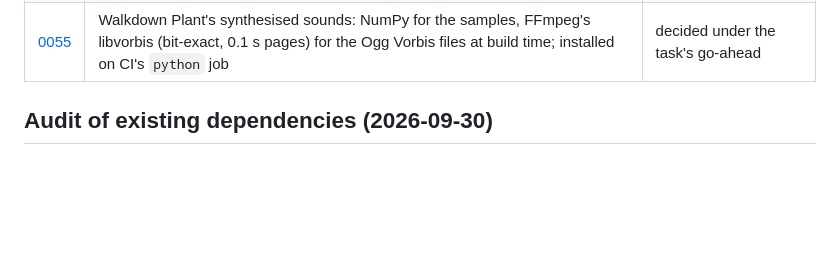
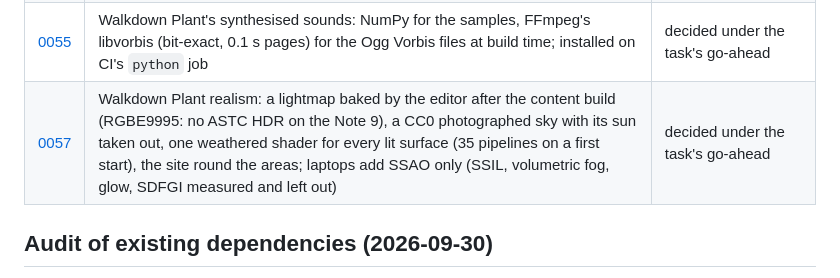
Before and after one commit to 5wHN28Dg/kks-explorer, a Markdown page: docs/decisions/README.md, the part around the change. Drawn GitHub-style; blank space fills up the shorter version.

Commit message:
0057: Walkdown Plant realism, the decision record; capability rows for baked light and HDR textures
Co-Authored-By: Claude Opus 5.5 <noreply@anthropic.com>

```diff
--- a/docs/decisions/README.md
+++ b/docs/decisions/README.md
@@ -52,6 +52,7 @@ maintainer, a compatible license (the project is AGPL-3.0), and survival of a ma
 | [0053](0053-windows-x64-llvm-mingw.md) | The x86_64 Windows build moves to llvm-mingw like ARM64 (libc++, UCRT); the GCC packages from Ubuntu leave the build, CI and the BOM (#4) | decided by the user |
 | [0054](0054-walkdown-plant-app.md) | Walkdown Plant: a Godot project in `apps/plant3d`, content in `data/plant3d` (docs/PLANT3D.md) pre-built into scenes; KKS decoding from its own public tables, links by URI scheme (no core binding, no network); CC0 assets and sounds; one package for the first train; not marked latest on GitHub | proposed; signing key and updates are the user's questions |
 | [0055](0055-plant-sound-encoder.md) | Walkdown Plant's synthesised sounds: NumPy for the samples, FFmpeg's libvorbis (bit-exact, 0.1 s pages) for the Ogg Vorbis files at build time; installed on CI's `python` job | decided under the task's go-ahead |
+| [0057](0057-plant-realism.md) | Walkdown Plant realism: a lightmap baked by the editor after the content build (RGBE9995: no ASTC HDR on the Note 9), a CC0 photographed sky with its sun taken out, one weathered shader for every lit surface (35 pipelines on a first start), the site round the areas; laptops add SSAO only (SSIL, volumetric fog, glow, SDFGI measured and left out) | decided under the task's go-ahead |
 
 ## Audit of existing dependencies (2026-09-30)
 
```
Also changed, not shown: docs/decisions/0057-plant-realism.md (added, +65 -0 lines), docs/m6/CAPABILITIES.md (+2 -0 lines).
